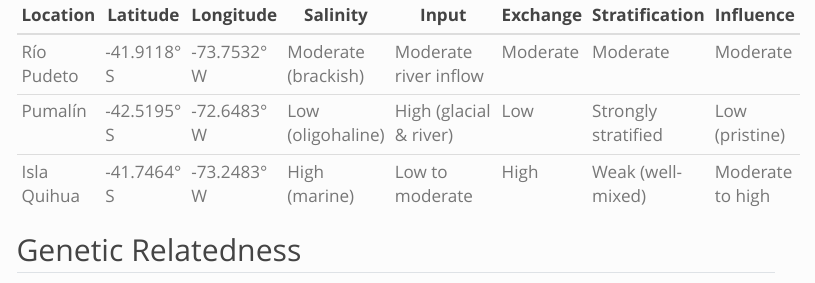
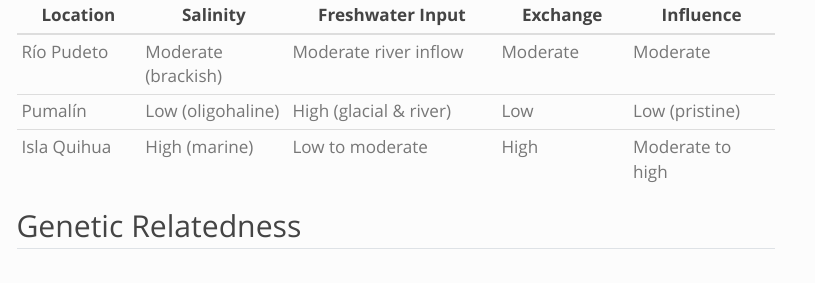
Before and after one commit to RobertsLab/OCEAN, a Quarto document (quarto/about.qmd): the page in a window 1100 px wide, from 1060 px down. Rendered offline with R 4.5, knitr and Pandoc in place of Quarto, with nearby package versions; menus at the side of the page are left out; badge pictures from the web are left out.

Commit message:
reduced formatting about

```diff
--- a/quarto/about.qmd
+++ b/quarto/about.qmd
@@ -47,10 +46,9 @@ Our focus to date is from oysters from three locales
 
-| Location      | Latitude    | Longitude    | Salinity         | Freshwater Input        | Tidal Exchange | Stratification      | Human Influence  |
-|---------------|-------------|--------------|------------------|-------------------------|----------------|---------------------|------------------|
-| Río Pudeto    | -41.9118° S | -73.7532° W  | Moderate (brackish) | Moderate river inflow | Moderate       | Moderate            | Moderate         |
-| Pumalín       | -42.5195° S | -72.6483° W  | Low (oligohaline) | High (glacial & river) | Low            | Strongly stratified | Low (pristine)   |
-| Isla Quihua   | -41.7464° S | -73.2483° W  | High (marine)    | Low to moderate         | High           | Weak (well-mixed)   | Moderate to high |
-
+| Location      | Salinity         | Freshwater Input        | Tidal Exchange | Human Influence  |
+|---------------|------------------|-------------------------|----------------|------------------|
+| Río Pudeto    | Moderate (brackish) | Moderate river inflow | Moderate       | Moderate         |
+| Pumalín       | Low (oligohaline) | High (glacial & river) | Low            | Low (pristine)   |
+| Isla Quihua   | High (marine)    | Low to moderate         | High           | Moderate to high |
 
 ## Genetic Relatedness
 
```
Also changed, not shown: quarto/explore.qmd (+1 -1 lines), docs/search.json, quarto/about.qmd (3 more changed lines), 1 other file.
